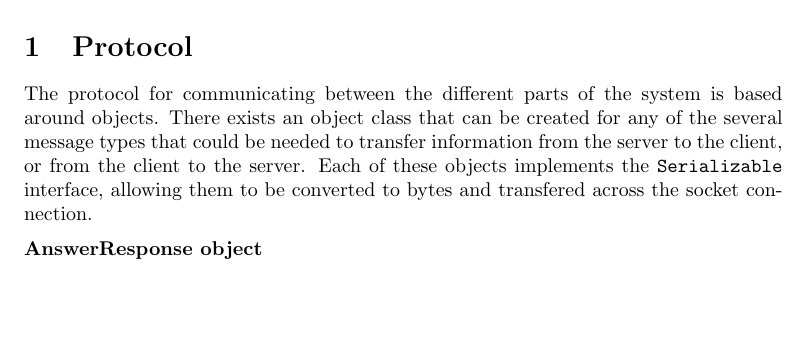
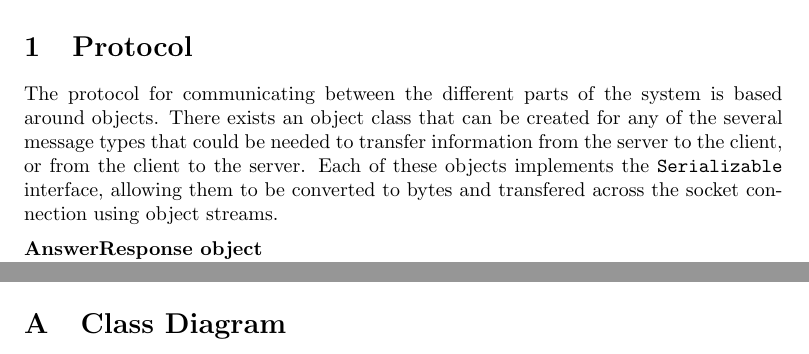
Before and after one commit to joshaw/OsakaProject, a LaTeX document (Documentation/mainfile.tex, which reads Documentation/SystemComponents/Protocol.tex): part of page 3 of 6 before the commit and two parts of pages 3 and 5 of 6 after it, the two joined at a grey line, cut so that both start at the same text, the shorter picture padded with empty space. Compiled offline with pdfLaTeX.

Commit message:
Added use case diagram, more client documentation
git-svn-id: https://codex.cs.bham.ac.uk/svn/msc-workshop/Osaka@83 fa6e4dec-783f-4bee-b038-fdf0b38339eb

```diff
--- a/Documentation/SystemComponents/Protocol.tex
+++ b/Documentation/SystemComponents/Protocol.tex
@@ -6,7 +6,8 @@ based around objects. There exists an object class that can be created for any
 of the several message types that could be needed to transfer information from
 the server to the client, or from the client to the server. Each of these
 objects implements the \texttt{Serializable} interface, allowing them to be
-converted to bytes and transfered across the socket connection.
+converted to bytes and transfered across the socket connection using object
+streams.
 
 \begin{description}
 	\item[AnswerResponse object] \hfill \\ To respond to a question, the
--- a/Documentation/mainfile.tex
+++ b/Documentation/mainfile.tex
@@ -86,5 +85,11 @@
 \input{SystemComponents/Server.tex}
 \input{SystemComponents/Database.tex}
 
+% \includepdf[landscape]{img/objectDiagram.pdf}
+
 \bibliographystyle{unsrt}
 \bibliography{references}
+
+\appendix
+
+\section{Class Diagram}
```
Also changed, not shown: Documentation/mainfile.tex (10 more changed lines), 1 other file.
